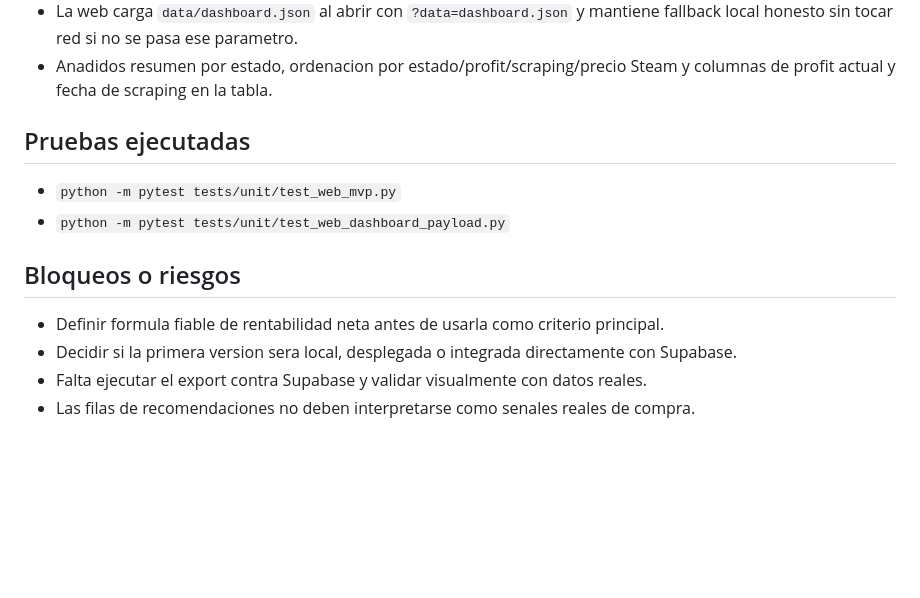
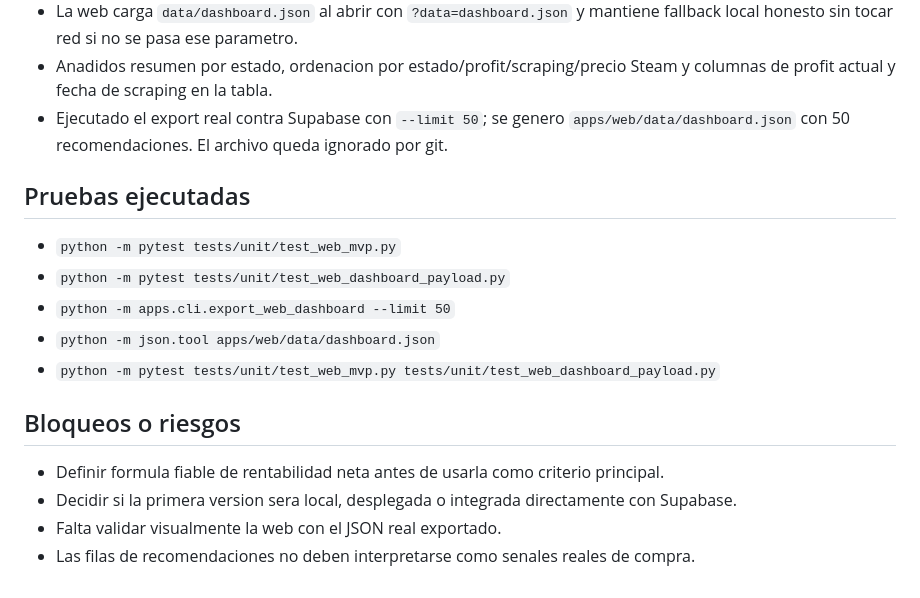
Before and after one commit to STOSKR/TFM-CSFlipper, a Markdown page: backlog/1 progreso/025-crear-web-recomendaciones-compra.md, the part around the change. Rendered like a GitHub page; blank space fills up the shorter version.

Commit message:
Valida export web con datos reales

```diff
--- a/backlog/1 progreso/025-crear-web-recomendaciones-compra.md
+++ b/backlog/1 progreso/025-crear-web-recomendaciones-compra.md
@@ -60,15 +60,20 @@ Tras estabilizar datos, prediccion y politicas MARL, el siguiente paso operativo
   fallback local honesto sin tocar red si no se pasa ese parametro.
 - Anadidos resumen por estado, ordenacion por estado/profit/scraping/precio Steam
   y columnas de profit actual y fecha de scraping en la tabla.
+- Ejecutado el export real contra Supabase con `--limit 50`; se genero
+  `apps/web/data/dashboard.json` con 50 recomendaciones. El archivo queda ignorado por git.
 
 ## Pruebas ejecutadas
 
 - `python -m pytest tests/unit/test_web_mvp.py`
 - `python -m pytest tests/unit/test_web_dashboard_payload.py`
+- `python -m apps.cli.export_web_dashboard --limit 50`
+- `python -m json.tool apps/web/data/dashboard.json`
+- `python -m pytest tests/unit/test_web_mvp.py tests/unit/test_web_dashboard_payload.py`
 
 ## Bloqueos o riesgos
 
 - Definir formula fiable de rentabilidad neta antes de usarla como criterio principal.
 - Decidir si la primera version sera local, desplegada o integrada directamente con Supabase.
-- Falta ejecutar el export contra Supabase y validar visualmente con datos reales.
+- Falta validar visualmente la web con el JSON real exportado.
 - Las filas de recomendaciones no deben interpretarse como senales reales de compra.
```
